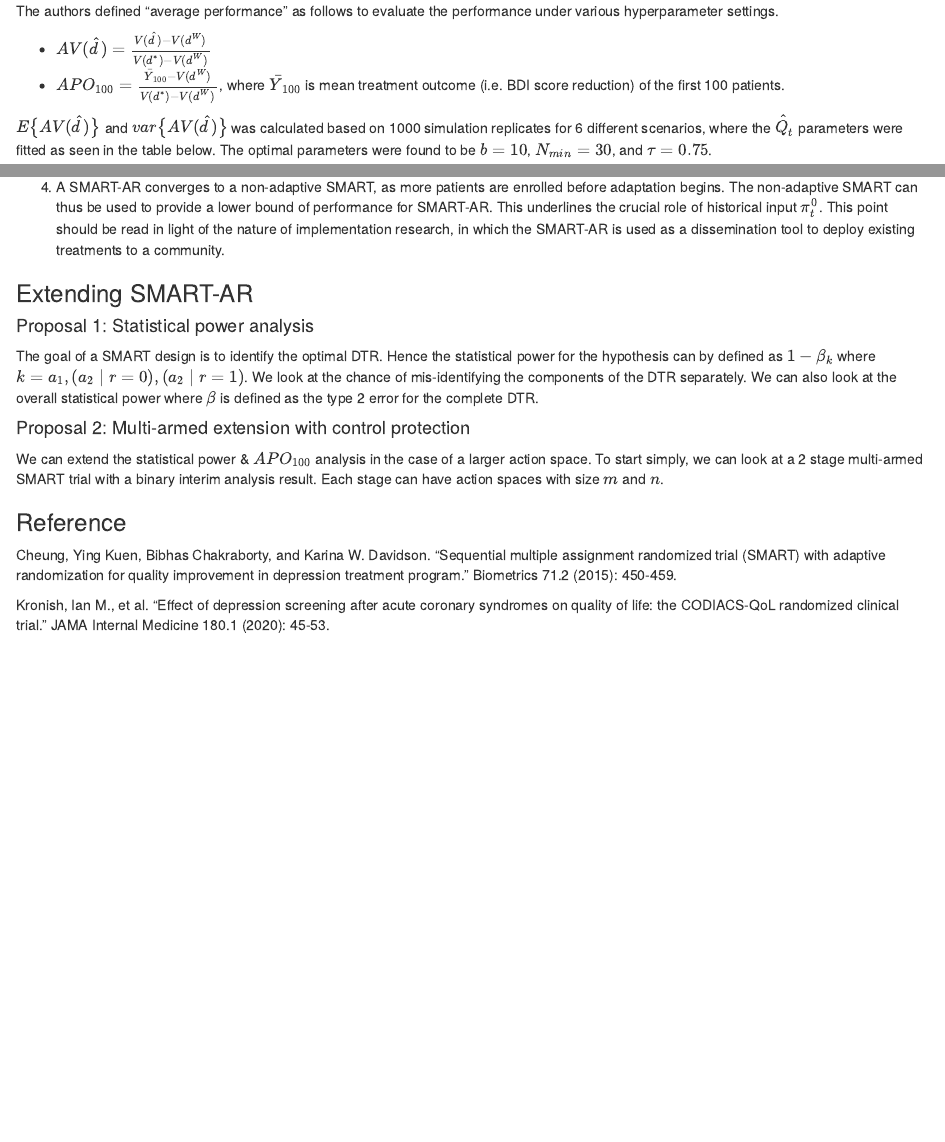
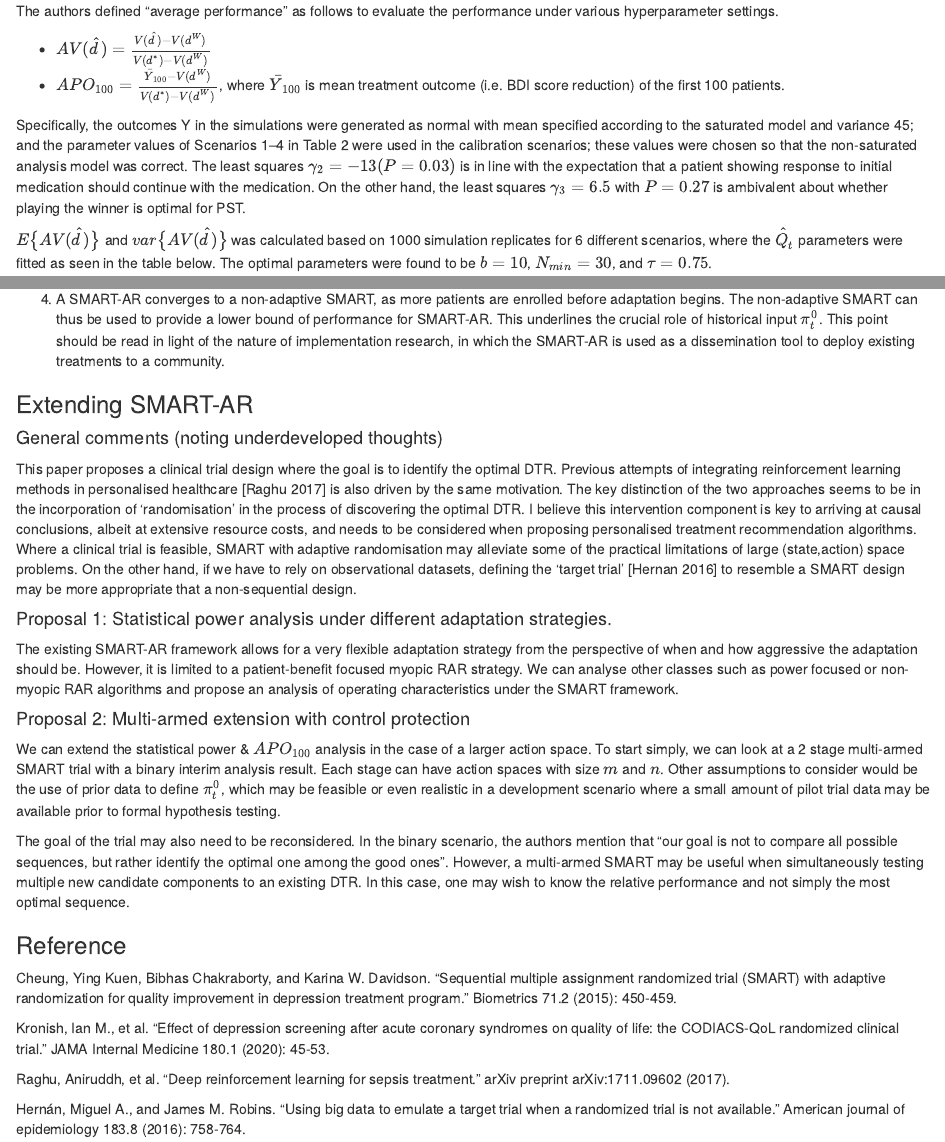
Before and after one commit to woochan-hwang/SMART-AR, an R Markdown document (SMARTAR annotation.Rmd): the page in a window 1100 px wide, from 5640 px down, and a second part further down, joined at a grey line. Rendered offline with R 4.5, knitr and Pandoc, with nearby package versions.

Commit message:
notes added

```diff
--- a/SMARTAR annotation.Rmd
+++ b/SMARTAR annotation.Rmd
@@ -237,6 +238,8 @@ The authors defined "average performance" as follows to evaluate the performance
 
 * $AV(\hat{d}) = \frac{V(\hat{d}) - V(d^W)}{V(d^*) - V(d^W)}$
 * $APO_{100} = \frac{\bar{Y}_{100} - V(d^W)}{V(d^*) - V(d^W)}$, where $\bar{Y}_{100}$ is mean treatment outcome (i.e. BDI score reduction) of the first 100 patients.
+
+Specifically, the outcomes Y in the simulations were generated as normal with mean specified according to the saturated model and variance 45; and the parameter values of Scenarios 1–4 in Table 2 were used in the calibration scenarios; these values were chosen so that the non-saturated analysis model was correct. The least squares $\gamma_2 = −13 (P = 0.03)$ is in line with the expectation that a patient showing response to initial medication should continue with the medication. On the other hand, the least squares $\gamma_3 = 6.5$ with $P = 0.27$ is ambivalent about whether playing the winner is optimal for PST.
 
 $E\big\{AV(\hat{d})\big\}$ and $var\big\{AV(\hat{d})\big\}$ was calculated based on 1000 simulation replicates for 6 different scenarios, where the $\hat{Q}_t$ parameters were fitted as seen in the table below. The optimal parameters were found to be $b = 10$, $N_{min} = 30$, and $\tau = 0.75$.
 
@@ -308,13 +311,23 @@ $~$
 
 ### Extending SMART-AR
 
-#### Proposal 1: Statistical power analysis
-The goal of a SMART design is to identify the optimal DTR. Hence the statistical power for the hypothesis can by defined as $1 - \beta_k$ where $k = a_1, (a_2 \mid r = 0), (a_2 \mid r = 1)$. We look at the chance of mis-identifying the components of the DTR separately. We can also look at the overall statistical power where $\beta$ is defined as the type 2 error for the complete DTR.
+#### General comments (noting underdeveloped thoughts)
+This paper proposes a clinical trial design where the goal is to identify the optimal DTR. Previous attempts of integrating reinforcement learning methods in personalised healthcare [Raghu 2017] is also driven by the same motivation. The key distinction of the two approaches seems to be in the incorporation of 'randomisation' in the process of discovering the optimal DTR. I believe this intervention component is key to arriving at causal conclusions, albeit at extensive resource costs, and needs to be considered when proposing personalised treatment recommendation algorithms. Where a clinical trial is feasible, SMART with adaptive randomisation may alleviate some of the practical limitations of large (state,action) space problems. On the other hand, if we have to rely on observational datasets, defining the 'target trial' [Hernan 2016] to resemble a SMART design may be more appropriate that a non-sequential design.
+
+
+#### Proposal 1: Statistical power analysis under different adaptation strategies.
+The existing SMART-AR framework allows for a very flexible adaptation strategy from the perspective of when and how aggressive the adaptation should be. However, it is limited to a patient-benefit focused myopic RAR strategy. We can analyse other classes such as power focused or non-myopic RAR algorithms and propose an analysis of operating characteristics under the SMART framework.
 
 #### Proposal 2: Multi-armed extension with control protection
-We can extend the statistical power & $APO_{100}$ analysis in the case of a larger action space. To start simply, we can look at a 2 stage multi-armed SMART trial with a binary interim analysis result. Each stage can have action spaces with size $m$ and $n$.
+We can extend the statistical power & $APO_{100}$ analysis in the case of a larger action space. To start simply, we can look at a 2 stage multi-armed SMART trial with a binary interim analysis result. Each stage can have action spaces with size $m$ and $n$. Other assumptions to consider would be the use of prior data to define $\pi^0_t$, which may be feasible or even realistic in a development scenario where a small amount of pilot trial data may be available prior to formal hypothesis testing.
+
+The goal of the trial may also need to be reconsidered. In the binary scenario, the authors mention that "our goal is not to compare all possible sequences, but rather identify the optimal one among the good ones". However, a multi-armed SMART may be useful when simultaneously testing multiple new candidate components to an existing DTR. In this case, one may wish to know the relative performance and not simply the most optimal sequence.
 
 ### Reference
 Cheung, Ying Kuen, Bibhas Chakraborty, and Karina W. Davidson. "Sequential multiple assignment randomized trial (SMART) with adaptive randomization for quality improvement in depression treatment program." Biometrics 71.2 (2015): 450-459.
 
 Kronish, Ian M., et al. "Effect of depression screening after acute coronary syndromes on quality of life: the CODIACS-QoL randomized clinical trial." JAMA Internal Medicine 180.1 (2020): 45-53.
+
+Raghu, Aniruddh, et al. "Deep reinforcement learning for sepsis treatment." arXiv preprint arXiv:1711.09602 (2017).
+
+Hernán, Miguel A., and James M. Robins. "Using big data to emulate a target trial when a randomized trial is not available." American journal of epidemiology 183.8 (2016): 758-764.
--- a/SMARTAR sim.R
+++ b/SMARTAR sim.R
@@ -93,7 +93,7 @@ obswin = 6  # observations will become available at calendar time (arrival + obs
 
 
 set.seed(0202)
-nsim = 2
+nsim = 5
 DTRg = DTRhat = matrix(rep(NA,nsim*3),nrow=nsim)
 valg = val = rep(NA,nsim)
 Y = matrix(rep(NA,nsim*n),nrow=nsim)
@@ -159,7 +159,7 @@ for (r in 1:nsim) {
 	Y[r,] = y
 	DTRhat[r,] = dtrhat = fit1$odtr
 	pos = which(V0[,1]==dtrhat[1] & V0[,2]==dtrhat[2] & V0[,3]==dtrhat[3])
-	val[r] = V0[pos,4]
+	val[r] = V0[pos,4]  #optimal dtr Q-value
 	DTRg[r,] = getGestimate(foo)$odtr
 	pos = which(V0[,1]==DTRg[r,1] & V0[,2]==DTRg[r,2] & V0[,3]==DTRg[r,3])
 	valg[r] = V0[pos,4]
```
Also changed, not shown: SMARTAR annotation.Rmd (9 more changed lines), SMARTAR sim.R (2 more changed lines).
